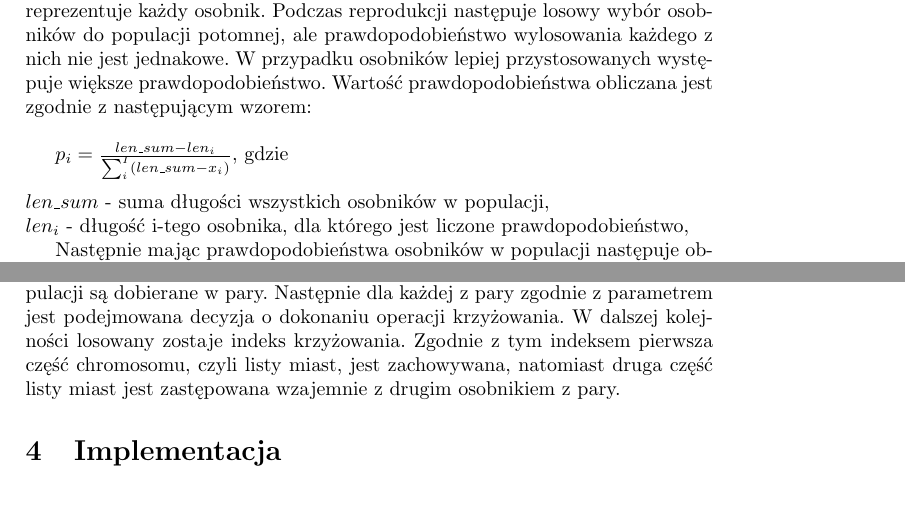
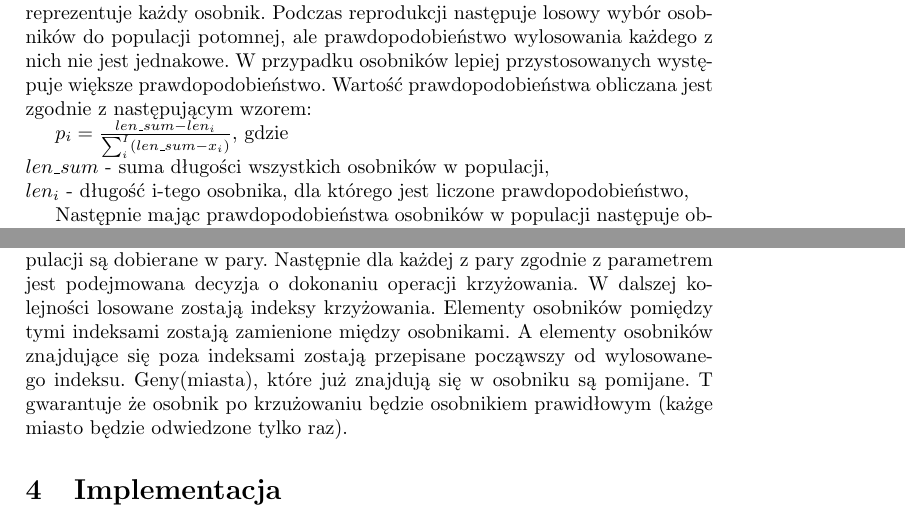
Before and after one commit to lgadawski/trasal, a LaTeX document (report/report.tex): two parts of pages 2 and 3 of 9, joined at a grey line, cut so that both start at the same text. Compiled offline with pdfLaTeX.

Commit message:
zmieniony diagram sekwencyjny, poprawione krzyzowanie

```diff
--- a/report/report.tex
+++ b/report/report.tex
@@ -71,9 +71,9 @@ W 1975 roku przez Johna Hollanda został wynaleziony algorytm genetyczny, które
 Sterowanie algorytmem genetycznym odbywa się poprzez warunek stopu, którym może być satysfakcjonująca wartość funkcji celu lub ilość generacji. Typowy algorytm genetyczny rozpoczyna się inicjacją populacji wstępnej. W przypadku problemu komiwojażera \textbf{populacją} będzie lista osobników, natomiast każdy \textbf{osobnik} będzie konkretną listą miast, czyli jednym ze stanów z całej przestrzeni stanów. W przypadku problemu komiwojażera przestrzenią stanów jest zbiór wszystkich możliwych kombinacji dróg pomiędzy miastami. Następnie dokonywana jest ocena wartości każdego osobnika w populacji. W naszym przypadku będzie to obliczenie drogi każdego z zainicjowanych stanów. Kolejno następuje \textit{reprodukcja} populacji, która zostanie opisana dokładniej w kolejnym punkcie. Następnie wykonywane są operacje krzyżowania oraz mutacji, czyli "urozmaicanie" aktualnej populacji, a w dalszej części wytypowanie populacji, która będzie stanowiła listę najlepszych osobników do reprodukcji w kolejnej generacji.
 
 \subsection{Reprodukcja}
-Reprodukacja polega na wytypowaniu osobników do populacji potomnych, ale tak aby preferować osobniki lepiej przystosowane, czyli posiadające lepszą wartość funkcji przystosowania. Ocena jakości osobników dokonywana jest na podstawie funkcji przystosowania. W przypadku problemu komiwojażera mniejsza droga jest lepszym rezultatem, a zatem dąży się do minimalizacji drogi, którą reprezentuje każdy osobnik. Podczas reprodukcji następuje losowy wybór osobników do populacji potomnej, ale prawdopodobieństwo wylosowania każdego z nich nie jest jednakowe. W przypadku osobników lepiej przystosowanych występuje większe prawdopodobieństwo. Wartość prawdopodobieństwa obliczana jest zgodnie z następującym wzorem: \\
+Reprodukacja polega na wytypowaniu osobników do populacji potomnych, ale tak aby preferować osobniki lepiej przystosowane, czyli posiadające lepszą wartość funkcji przystosowania. Ocena jakości osobników dokonywana jest na podstawie funkcji przystosowania. W przypadku problemu komiwojażera mniejsza droga jest lepszym rezultatem, a zatem dąży się do minimalizacji drogi, którą reprezentuje każdy osobnik. Podczas reprodukcji następuje losowy wybór osobników do populacji potomnej, ale prawdopodobieństwo wylosowania każdego z nich nie jest jednakowe. W przypadku osobników lepiej przystosowanych występuje większe prawdopodobieństwo. Wartość prawdopodobieństwa obliczana jest zgodnie z następującym wzorem:
 
-$p_i = \frac{len\_sum - len_i}{\sum_{i}^{I} (len\_sum - x_i)}$, gdzie \\ \\
+$p_i = \frac{len\_sum - len_i}{\sum_{i}^{I} (len\_sum - x_i)}$, gdzie \\
 $len\_sum$ - suma długości wszystkich osobników w populacji, \\
 $len_i$ - długość i-tego osobnika, dla którego jest liczone prawdopodobieństwo,
 
@@ -83,7 +83,7 @@ Następnie mając prawdopodobieństwa osobników w populacji następuje obliczen
 Operacja mutacji wykonywana jest z określoną wartością prawdopodobieństwa, która jest parametrem algorytmu. Zgodnie z prawdopodobieństwem podejmowana jest decyzja o zmutowania konkretnego osobnika. Proces polega na losowej zamianie pozycji dwóch miast w początkowej liście miast. Dzięki temu zostaje wprowadzone całkowicie losowe zróżnicowanie dwóch osobników. Przeważnie wartość tego parametru ustawiona jest na niską wartość, tak aby wprowadzać różnorodność w każdym pokoleniu, ale aby również nie zakłócać polepszania wartości funkcji dostosowania w pokoleniu.
 
 \subsection{Krzyżowanie}
-Operacja krzyżowania również ma na celu wprowadzenie różnorodności w osobnikach w kolejnych pokoleniach. Jest wykonywana z określoną wartością prawdopodobieństwa, która jest parametrem algorytmu. Wszystkie osobniki w populacji są dobierane w pary. Następnie dla każdej z pary zgodnie z parametrem jest podejmowana decyzja o dokonaniu operacji krzyżowania. W dalszej kolejności losowany zostaje indeks krzyżowania. Zgodnie z tym indeksem pierwsza część chromosomu, czyli listy miast, jest zachowywana, natomiast druga część listy miast jest zastępowana wzajemnie z drugim osobnikiem z pary.
+Operacja krzyżowania również ma na celu wprowadzenie różnorodności w osobnikach w kolejnych pokoleniach. Jest wykonywana z określoną wartością prawdopodobieństwa, która jest parametrem algorytmu. Wszystkie osobniki w populacji są dobierane w pary. Następnie dla każdej z pary zgodnie z parametrem jest podejmowana decyzja o dokonaniu operacji krzyżowania. W dalszej kolejności losowane zostają indeksy krzyżowania. Elementy osobników pomiędzy tymi indeksami zostają zamienione między osobnikami. A elementy osobników znajdujące się poza indeksami zostają przepisane począwszy od wylosowanego indeksu. Geny(miasta), które już znajdują się w osobniku są pomijane. T gwarantuje że osobnik po krzużowaniu będzie osobnikiem prawidłowym (każge miasto będzie odwiedzone tylko raz).
 
 \section{Implementacja}
 
```
Also changed, not shown: report/report.pdf, report/zrzutSequence.png.
